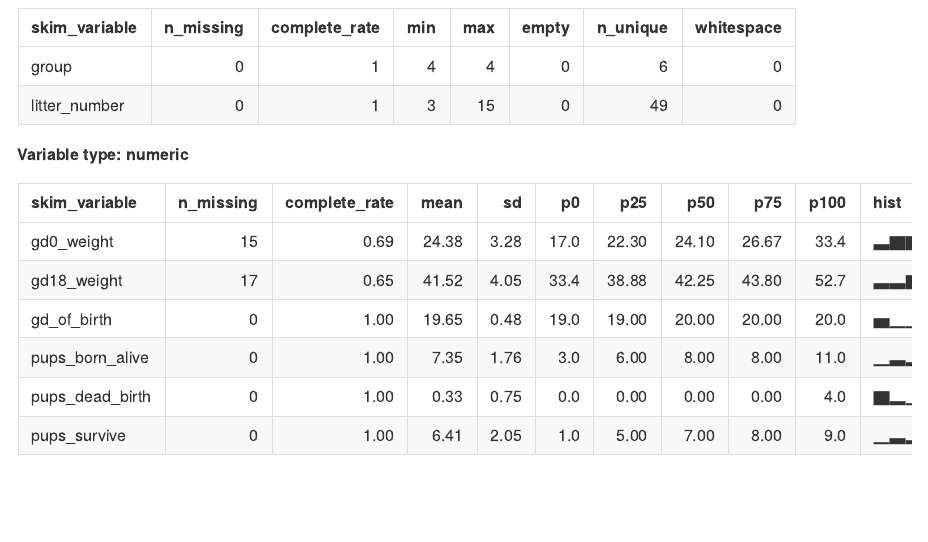
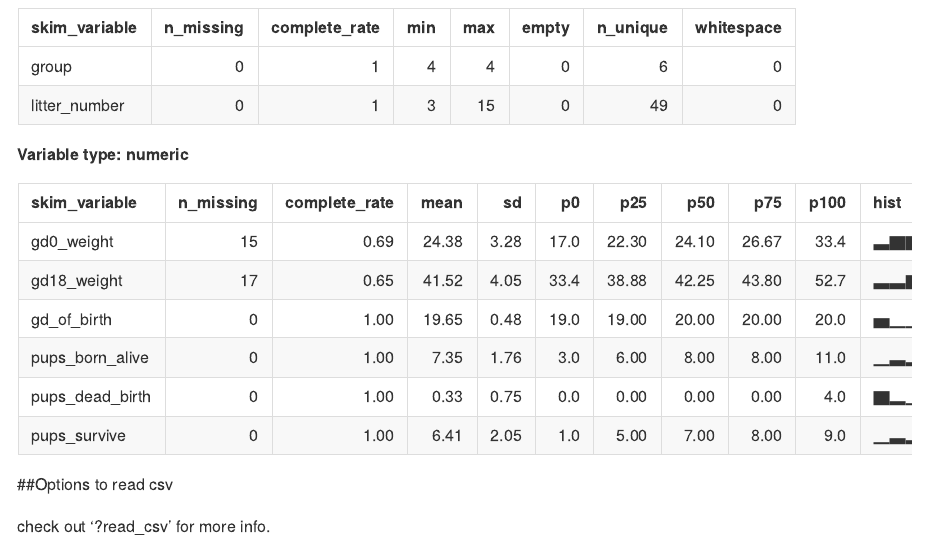
Before and after one commit to byang0712/data_wrangling_i, an R Markdown document (Data_import.Rmd): the page in a window 1100 px wide, from 4130 px down. Rendered offline with R 4.5, knitr and Pandoc, with nearby package versions; column names are cleaned by a stand-in for the janitor package.

Commit message:
look at help file.

````diff
--- a/Data_import.Rmd
+++ b/Data_import.Rmd
@@ -33,3 +33,7 @@ tail(litters_df)
 ```{r}
 skimr::skim(litters_df)
 ```
+
+##Options to read csv
+
+check out '?read_csv' for more info.
````
